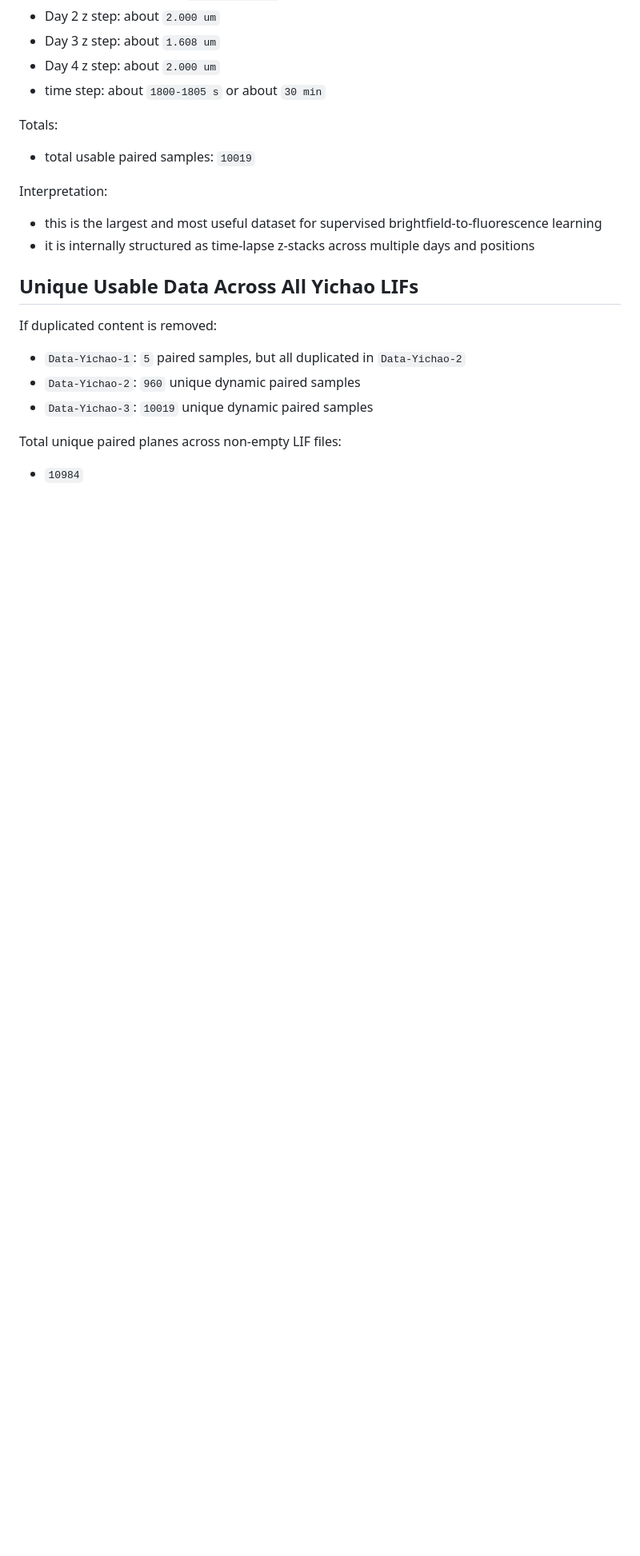
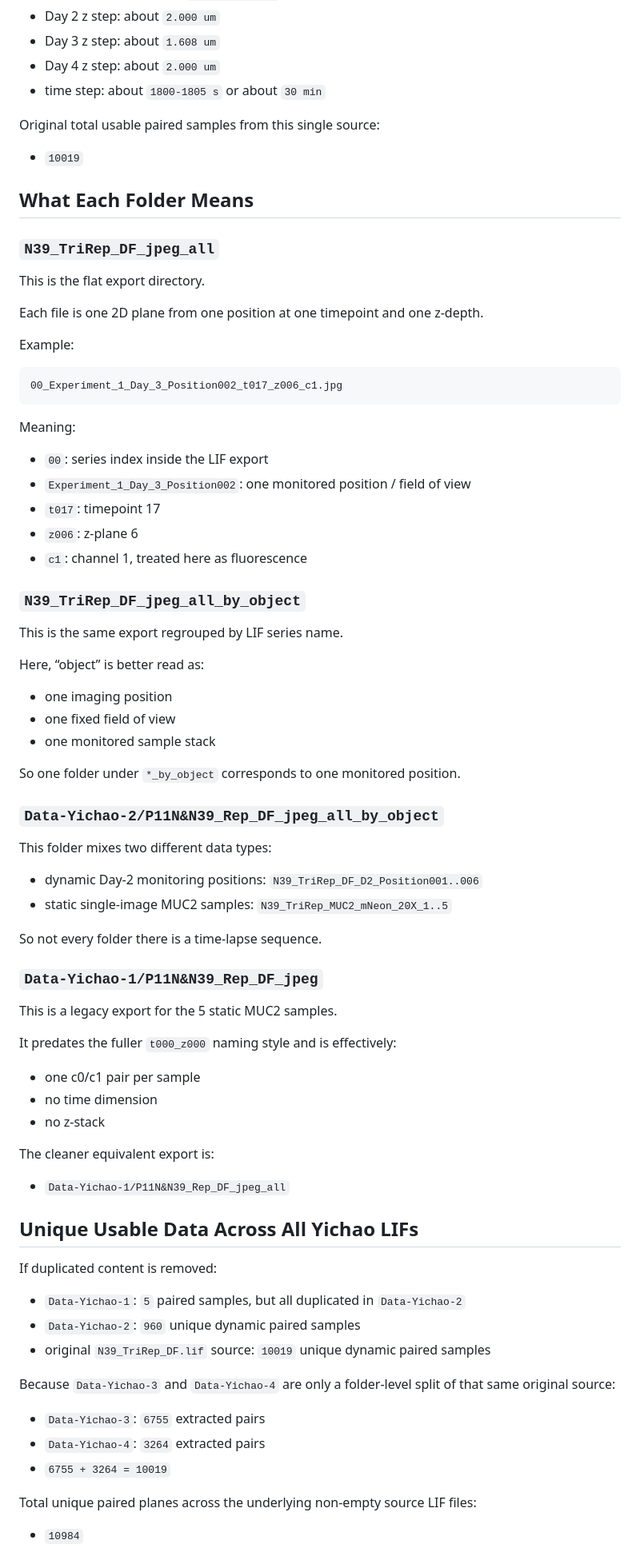
Before and after one commit to lachlanchen/OrganoidAgent, a Markdown page: references/Yichao/README.md, the part around one of its changes. Shown at 80% size. Drawn GitHub-style; blank space fills up the shorter version.

Commit message:
Update Yichao docs for split datasets

````diff
--- a/references/Yichao/README.md
+++ b/references/Yichao/README.md
@@ -179,14 +266,70 @@ Acquisition structure:
 - Day 4 z step: about `2.000 um`
 - time step: about `1800-1805 s` or about `30 min`
 
-Totals:
+Original total usable paired samples from this single source:
 
-- total usable paired samples: `10019`
+- `10019`
 
-Interpretation:
 
-- this is the largest and most useful dataset for supervised brightfield-to-fluorescence learning
-- it is internally structured as time-lapse z-stacks across multiple days and positions
+## What Each Folder Means
+
+### `N39_TriRep_DF_jpeg_all`
+
+This is the flat export directory.
+
+Each file is one 2D plane from one position at one timepoint and one z-depth.
+
+Example:
+
+```text
+00_Experiment_1_Day_3_Position002_t017_z006_c1.jpg
+```
+
+Meaning:
+
+- `00`: series index inside the LIF export
+- `Experiment_1_Day_3_Position002`: one monitored position / field of view
+- `t017`: timepoint 17
+- `z006`: z-plane 6
+- `c1`: channel 1, treated here as fluorescence
+
+
+### `N39_TriRep_DF_jpeg_all_by_object`
+
+This is the same export regrouped by LIF series name.
+
+Here, “object” is better read as:
+
+- one imaging position
+- one fixed field of view
+- one monitored sample stack
+
+So one folder under `*_by_object` corresponds to one monitored position.
+
+
+### `Data-Yichao-2/P11N&N39_Rep_DF_jpeg_all_by_object`
+
+This folder mixes two different data types:
+
+- dynamic Day-2 monitoring positions: `N39_TriRep_DF_D2_Position001..006`
+- static single-image MUC2 samples: `N39_TriRep_MUC2_mNeon_20X_1..5`
+
+So not every folder there is a time-lapse sequence.
+
+
+### `Data-Yichao-1/P11N&N39_Rep_DF_jpeg`
+
+This is a legacy export for the 5 static MUC2 samples.
+
+It predates the fuller `t000_z000` naming style and is effectively:
+
+- one c0/c1 pair per sample
+- no time dimension
+- no z-stack
+
+The cleaner equivalent export is:
+
+- `Data-Yichao-1/P11N&N39_Rep_DF_jpeg_all`
 
 
 ## Unique Usable Data Across All Yichao LIFs
@@ -195,9 +338,15 @@ If duplicated content is removed:
 
 - `Data-Yichao-1`: `5` paired samples, but all duplicated in `Data-Yichao-2`
 - `Data-Yichao-2`: `960` unique dynamic paired samples
-- `Data-Yichao-3`: `10019` unique dynamic paired samples
+- original `N39_TriRep_DF.lif` source: `10019` unique dynamic paired samples
 
-Total unique paired planes across non-empty LIF files:
+Because `Data-Yichao-3` and `Data-Yichao-4` are only a folder-level split of that same original source:
+
+- `Data-Yichao-3`: `6755` extracted pairs
+- `Data-Yichao-4`: `3264` extracted pairs
+- `6755 + 3264 = 10019`
+
+Total unique paired planes across the underlying non-empty source LIF files:
 
 - `10984`
 
````
Also changed, not shown: other parts of references/Yichao/README.md (+116 -82 lines), references/Yichao/README.zh.md (added, +435 -0 lines).
